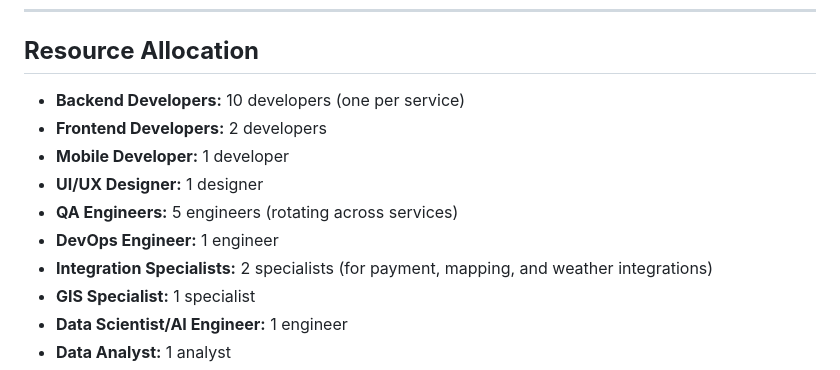
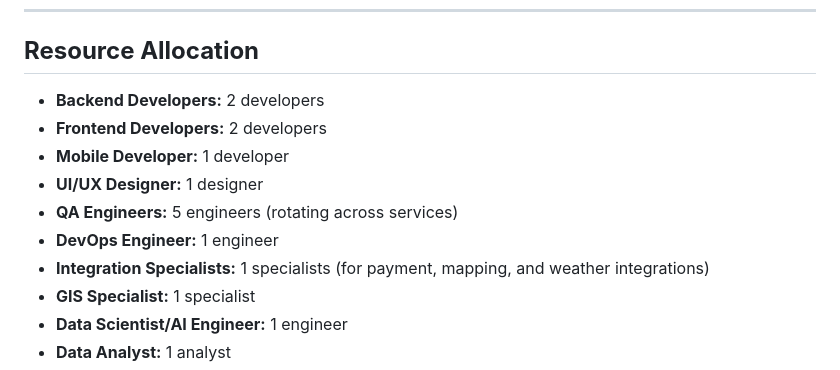
Before and after one commit to bandajon/lusaka-intergrated-solid-waste-company, a Markdown page: WORK-PLAN.md, the part around the change. Drawn GitHub-style.

Commit message:
clean up

```diff
--- a/WORK-PLAN.md
+++ b/WORK-PLAN.md
@@ -491,13 +491,13 @@ This revised implementation plan extends the schedule to the end of **March 2025
 
 ## **Resource Allocation**
 
-- **Backend Developers:** 10 developers (one per service)
+- **Backend Developers:** 2 developers
 - **Frontend Developers:** 2 developers
 - **Mobile Developer:** 1 developer
 - **UI/UX Designer:** 1 designer
 - **QA Engineers:** 5 engineers (rotating across services)
 - **DevOps Engineer:** 1 engineer
-- **Integration Specialists:** 2 specialists (for payment, mapping, and weather integrations)
+- **Integration Specialists:** 1 specialists (for payment, mapping, and weather integrations)
 - **GIS Specialist:** 1 specialist
 - **Data Scientist/AI Engineer:** 1 engineer
 - **Data Analyst:** 1 analyst
```
